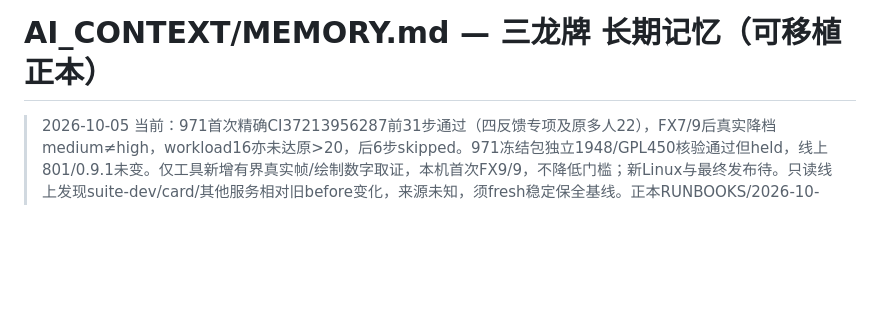
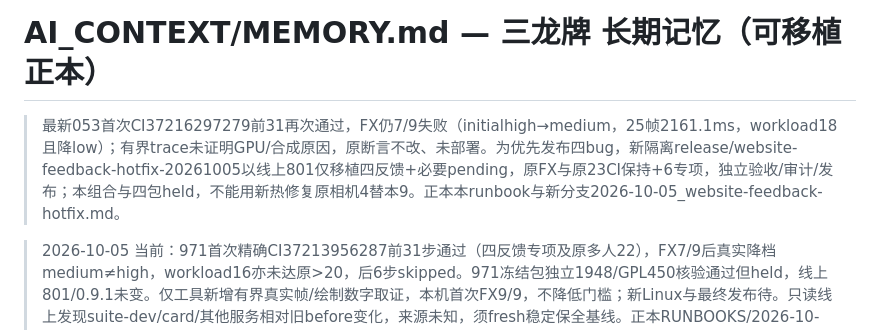
Before and after one commit to FullPeople/three-dragon-ante, a Markdown page: AI_CONTEXT/MEMORY.md, the part around the change. Drawn GitHub-style; blank space fills up the shorter version.

```diff
--- a/AI_CONTEXT/MEMORY.md
+++ b/AI_CONTEXT/MEMORY.md
@@ -1,4 +1,6 @@
 # AI_CONTEXT/MEMORY.md — 三龙牌 长期记忆（可移植正本）
+
+> 最新053首次CI37216297279前31再次通过，FX仍7/9失败（initialhigh→medium，25帧2161.1ms，workload18且降low）；有界trace未证明GPU/合成原因，原断言不改、未部署。为优先发布四bug，新隔离release/website-feedback-hotfix-20261005以线上801仅移植四反馈+必要pending，原FX与原23CI保持+6专项，独立验收/审计/发布；本组合与四包held，不能用新热修复原相机4替本9。正本本runbook与新分支2026-10-05_website-feedback-hotfix.md。
 
 > 2026-10-05 当前：971首次精确CI37213956287前31步通过（四反馈专项及原多人22），FX7/9后真实降档medium≠high，workload16亦未达原>20，后6步skipped。971冻结包独立1948/GPL450核验通过但held，线上801/0.9.1未变。仅工具新增有界真实帧/绘制数字取证，本机首次FX9/9，不降低门槛；新Linux与最终发布待。只读线上发现suite-dev/card/其他服务相对旧before变化，来源未知，须fresh稳定保全基线。正本RUNBOOKS/2026-10-05_website-feedback2-fx-timing.md。
 
```
Also changed, not shown: AI_CONTEXT/RUNBOOKS/2026-10-05_website-feedback2-fx-timing.md (+6 -0 lines), AI_CONTEXT/TODO.md (+1 -0 lines).
